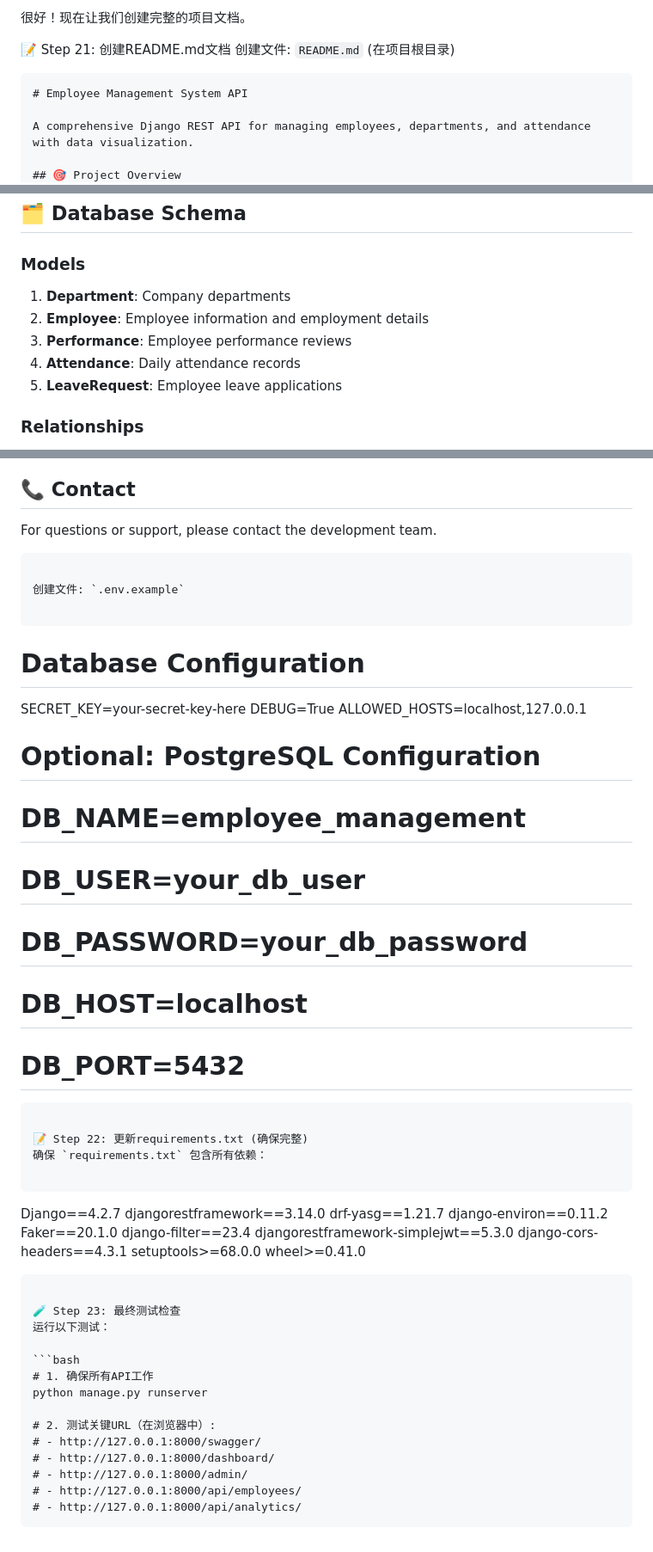
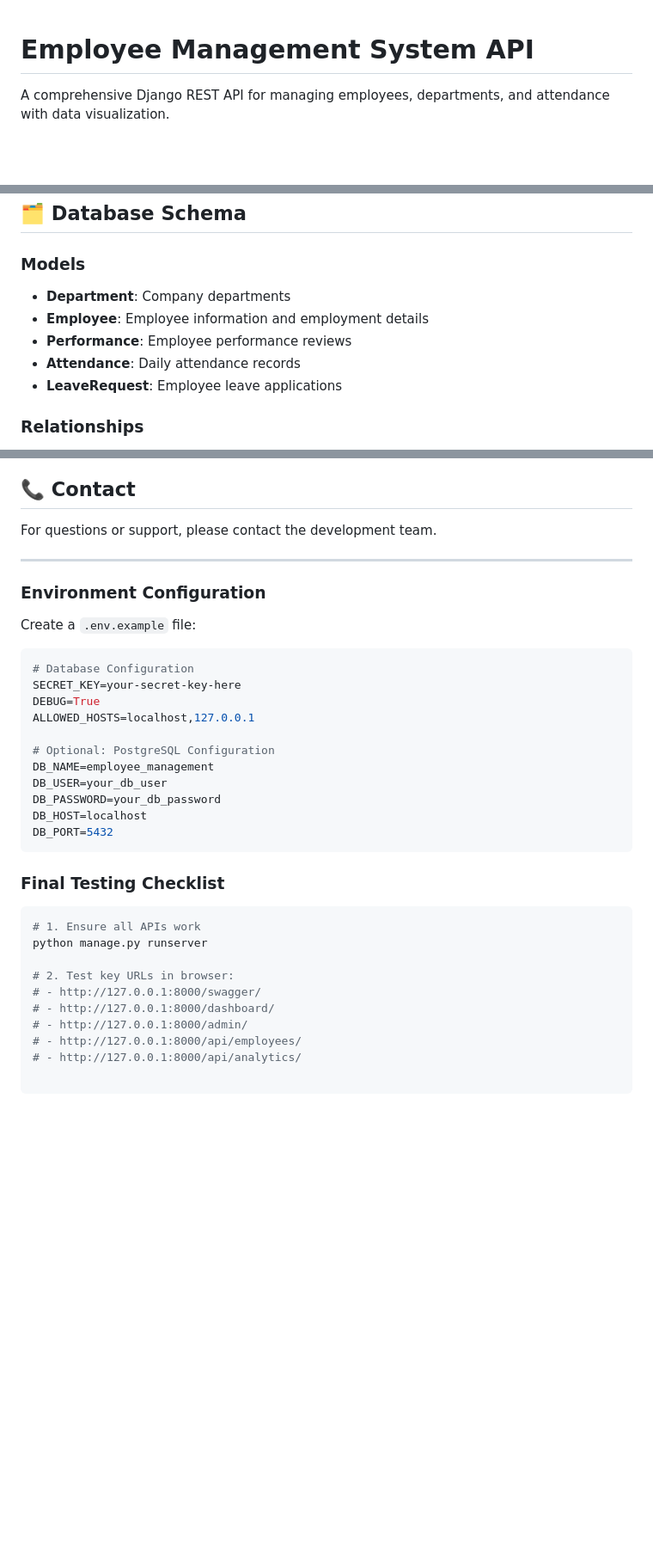
Before and after one commit to JOBEBOLDER/employee_project, a Markdown page: README.md, 3 parts joined by grey strips. Shown: that part at 86% size. GitHub-like rendering; blank space fills up the shorter version.

````diff
--- a/README.md
+++ b/README.md
@@ -1,9 +1,3 @@
-很好！现在让我们创建完整的项目文档。
-
-📝 Step 21: 创建README.md文档
-创建文件: `README.md` (在项目根目录)
-
-```markdown
 # Employee Management System API
 
 A comprehensive Django REST API for managing employees, departments, and attendance with data visualization.
@@ -216,11 +210,11 @@ django-cors-headers==4.3.1
 ## 🗂️ Database Schema
 
 ### Models
-1. **Department**: Company departments
-2. **Employee**: Employee information and employment details
-3. **Performance**: Employee performance reviews
-4. **Attendance**: Daily attendance records
-5. **LeaveRequest**: Employee leave applications
+- **Department**: Company departments
+- **Employee**: Employee information and employment details
+- **Performance**: Employee performance reviews
+- **Attendance**: Daily attendance records
+- **LeaveRequest**: Employee leave applications
 
 ### Relationships
 - Employee belongs to Department (ForeignKey)
@@ -257,51 +251,36 @@ This project is created for educational purposes.
 ## 📞 Contact
 
 For questions or support, please contact the development team.
-```
 
-创建文件: `.env.example`
+---
 
-```
+### Environment Configuration
+
+Create a `.env.example` file:
+
+```env
 # Database Configuration
 SECRET_KEY=your-secret-key-here
 DEBUG=True
 ALLOWED_HOSTS=localhost,127.0.0.1
 
 # Optional: PostgreSQL Configuration
-# DB_NAME=employee_management
-# DB_USER=your_db_user
-# DB_PASSWORD=your_db_password
-# DB_HOST=localhost
-# DB_PORT=5432
+DB_NAME=employee_management
+DB_USER=your_db_user
+DB_PASSWORD=your_db_password
+DB_HOST=localhost
+DB_PORT=5432
 ```
 
-📝 Step 22: 更新requirements.txt (确保完整)
-确保 `requirements.txt` 包含所有依赖：
-
-```
-Django==4.2.7
-djangorestframework==3.14.0
-drf-yasg==1.21.7
-django-environ==0.11.2
-Faker==20.1.0
-django-filter==23.4
-djangorestframework-simplejwt==5.3.0
-django-cors-headers==4.3.1
-setuptools>=68.0.0
-wheel>=0.41.0
-```
-
-🧪 Step 23: 最终测试检查
-运行以下测试：
+### Final Testing Checklist
 
 ```bash
-# 1. 确保所有API工作
+# 1. Ensure all APIs work
 python manage.py runserver
 
-# 2. 测试关键URL（在浏览器中）:
+# 2. Test key URLs in browser:
 # - http://127.0.0.1:8000/swagger/
 # - http://127.0.0.1:8000/dashboard/
 # - http://127.0.0.1:8000/admin/
 # - http://127.0.0.1:8000/api/employees/
 # - http://127.0.0.1:8000/api/analytics/
-```
````
Also changed, not shown: other parts of README.md (+7 -7 lines).
